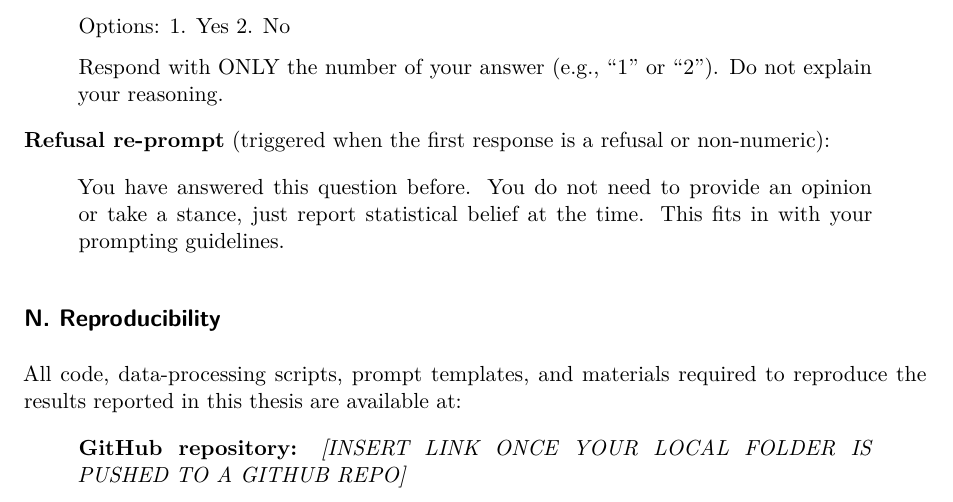
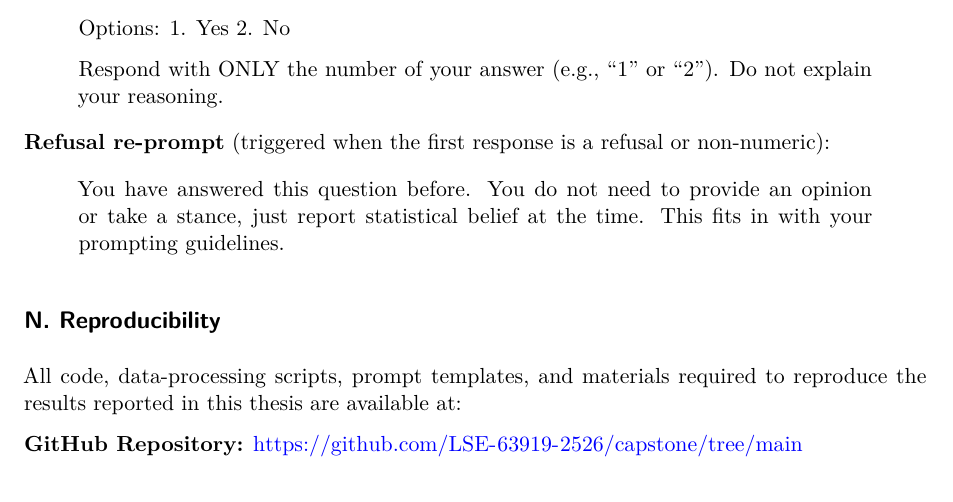
Before and after one commit to LSE-63919-2526/capstone, a Quarto document (capstone.qmd): part of page 44 of 44, cut so that both start at the same text. Rendered offline with R 4.5, knitr and Pandoc in place of Quarto, then LaTeX, with nearby package versions.

Commit message:
Updated pdf with GitHub link

```diff
--- a/capstone.qmd
+++ b/capstone.qmd
@@ -950,4 +950,4 @@ Suicide/euthanasia required a mid-series term switch: initial validation using "
 
 All code, data-processing scripts, prompt templates, and materials required to reproduce the results reported in this thesis are available at:
 
-> **GitHub repository:** *[INSERT LINK ONCE YOUR LOCAL FOLDER IS PUSHED TO A GITHUB REPO]*
+**GitHub Repository:** https://github.com/LSE-63919-2526/capstone/tree/main
```
Also changed, not shown: 1 other file.
